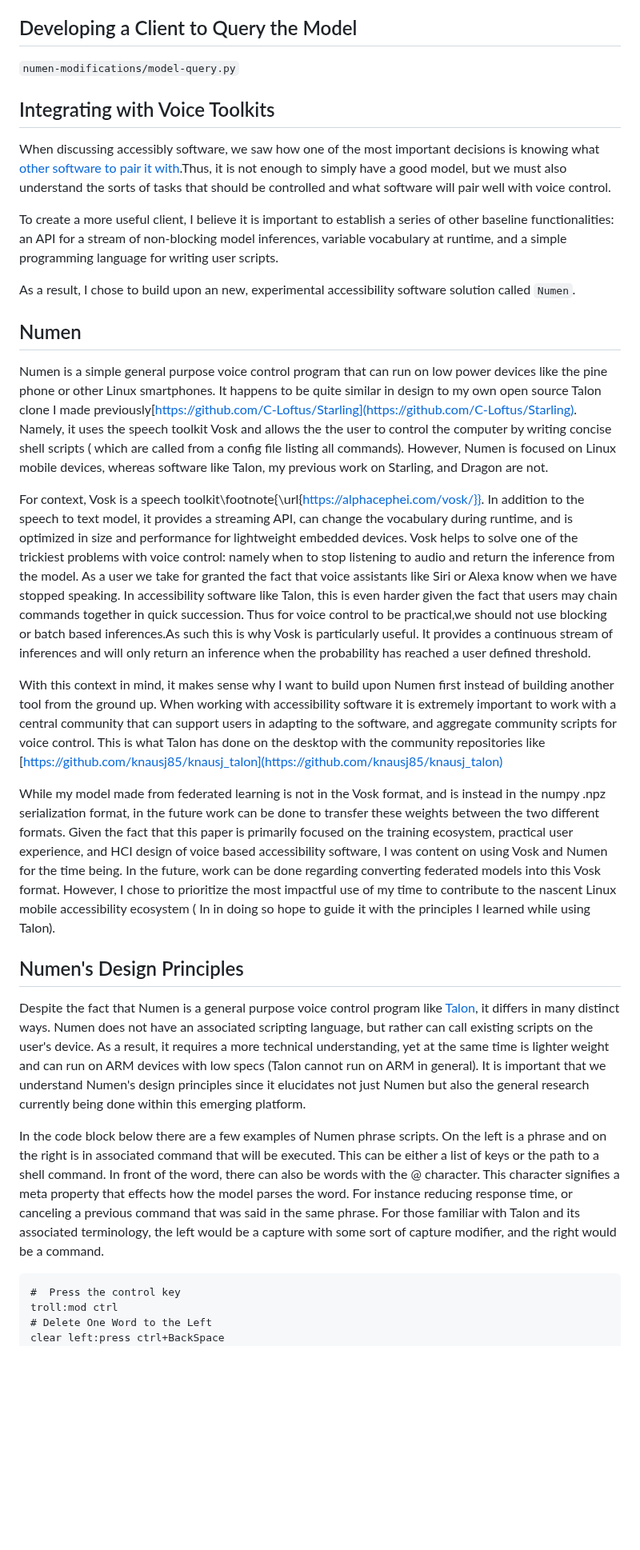
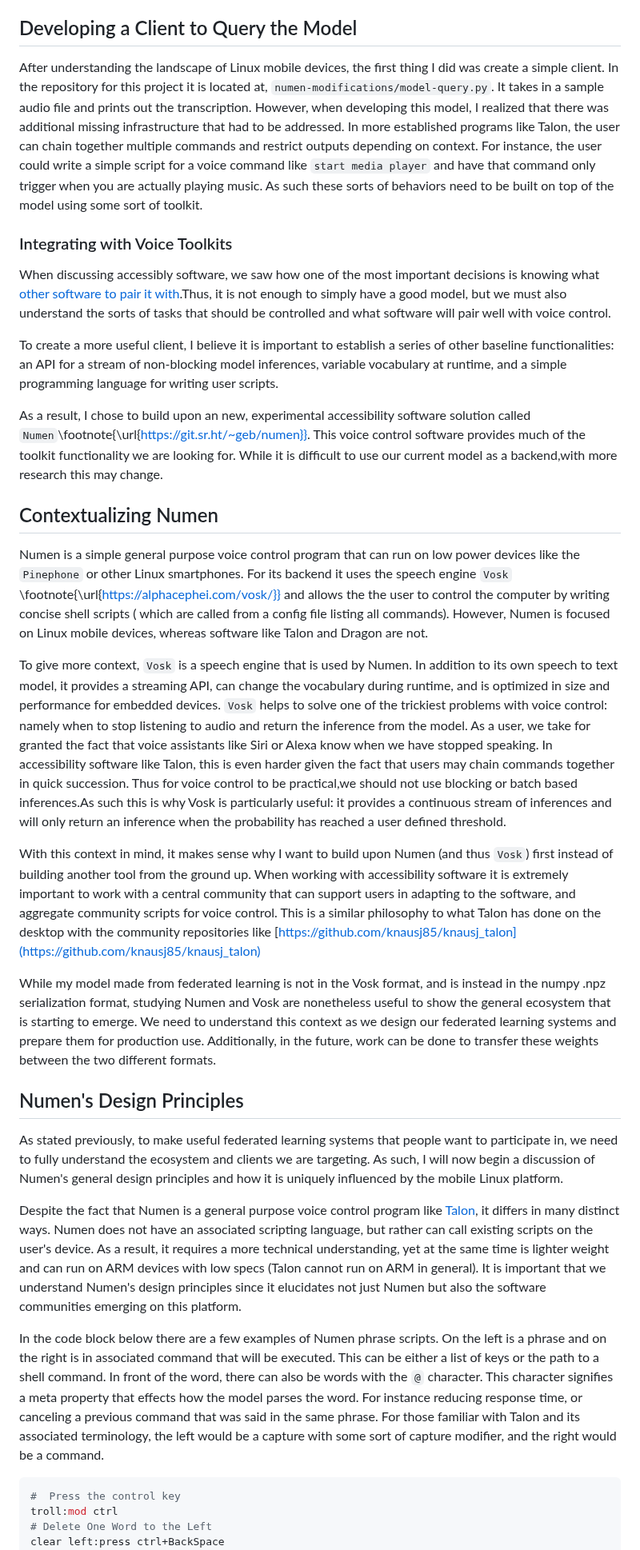
Before and after one commit to C-Loftus/Princeton-Thesis, a Markdown page: doc/main.md, the part around one of its changes. Shown at 80% size. GitHub-like rendering; blank space fills up the shorter version.

Commit message:
numen additions

````diff
--- a/doc/main.md
+++ b/doc/main.md
@@ -433,34 +433,37 @@ Now that we have summarized the landscape of Linux mobile phones and explained t
 
 ## Developing a Client to Query the Model
 
-`numen-modifications/model-query.py`
+After understanding the landscape of Linux mobile devices, the first thing I did was create a simple client. In the repository for this project it is located at, `numen-modifications/model-query.py`. It takes in a sample audio file and prints out the transcription. However, when developing this model, I realized that there was additional missing infrastructure that had to be addressed. In more established programs like Talon, the user can chain together multiple commands and restrict outputs depending on context. For instance, the user could write a simple script for a voice command like `start media player` and have that command only trigger when you are actually playing music. As such these sorts of behaviors need to be built on top of the model using some sort of toolkit.
 
-## Integrating with Voice Toolkits
+### Integrating with Voice Toolkits
 
-When discussing accessibly software, we saw how one of the most important decisions is knowing what [other software to pair it with](#build-upon-user-interfacesdont-create-new-ones).Thus,
-it is not enough to simply have a good model, but we must also understand the sorts of tasks that should be controlled and what software will pair well with voice control.
+When discussing accessibly software, we saw how one of the most important decisions is knowing what [other software to pair it with](#build-upon-user-interfacesdont-create-new-ones).Thus, it is not enough to simply have a good model, but we must also understand the sorts of tasks that should be controlled and what software will pair well with voice control.
 
 To create a more useful client, I believe it is important to establish a series of other baseline functionalities: an API for a stream of non-blocking model inferences, variable vocabulary at runtime, and a simple programming language for writing user scripts.
 
-As a result, I chose to build upon an new, experimental accessibility software solution called `Numen`.
+As a result, I chose to build upon an new, experimental accessibility software solution called `Numen`\footnote{\url{https://git.sr.ht/~geb/numen}}. This voice control software provides much of the toolkit functionality we are looking for. While it is difficult to use our current model as a backend,with more research this may change.
 
-## Numen
+## Contextualizing Numen
 
-Numen is a simple general purpose voice control program that can run on low power devices like the pine phone or other Linux smartphones. It happens to be quite similar in design to my own open source Talon clone I made previously[https://github.com/C-Loftus/Starling](https://github.com/C-Loftus/Starling). Namely, it uses the speech toolkit Vosk and allows the the user to control the computer by writing concise shell scripts ( which are called from a config file listing all commands). However, Numen is focused on Linux mobile devices, whereas software like Talon, my previous work on Starling, and Dragon are not.
+<!-- It happens to be quite similar in design to my own open source Talon clone I made previously[https://github.com/C-Loftus/Starling](https://github.com/C-Loftus/Starling).  -->
 
-For context, Vosk is a speech toolkit\footnote{\url{https://alphacephei.com/vosk/}}. In addition to the speech to text model, it provides a streaming API, can change the vocabulary during runtime, and is optimized in size and performance for lightweight embedded devices. Vosk helps to solve one of the trickiest problems with voice control: namely when to stop listening to audio and return the inference from the model. As a user we take for granted the fact that voice assistants like Siri or Alexa know when we have stopped speaking. In accessibility software like Talon, this is even harder given the fact that users may chain commands together in quick succession. Thus for voice control to be practical,we should not use blocking or batch based inferences.As such this is why Vosk is particularly useful. It provides a continuous stream of inferences and will only return an inference when the probability has reached a user defined threshold.
+Numen is a simple general purpose voice control program that can run on low power devices like the `Pinephone` or other Linux smartphones. For its backend it uses the speech engine `Vosk` \footnote{\url{https://alphacephei.com/vosk/}} and allows the the user to control the computer by writing concise shell scripts ( which are called from a config file listing all commands). However, Numen is focused on Linux mobile devices, whereas software like Talon and Dragon are not.
 
-With this context in mind, it makes sense why I want to build upon Numen first instead of building another tool from the ground up. When working with accessibility software it is extremely important to work with a central community that can support users in adapting to the software, and aggregate community scripts for voice control. This is what Talon has done on the desktop with the community repositories like [https://github.com/knausj85/knausj_talon](https://github.com/knausj85/knausj_talon)
+To give more context, `Vosk` is a speech engine that is used by Numen. In addition to its own speech to text model, it provides a streaming API, can change the vocabulary during runtime, and is optimized in size and performance for embedded devices. `Vosk` helps to solve one of the trickiest problems with voice control: namely when to stop listening to audio and return the inference from the model. As a user, we take for granted the fact that voice assistants like Siri or Alexa know when we have stopped speaking. In accessibility software like Talon, this is even harder given the fact that users may chain commands together in quick succession. Thus for voice control to be practical,we should not use blocking or batch based inferences.As such this is why Vosk is particularly useful: it provides a continuous stream of inferences and will only return an inference when the probability has reached a user defined threshold.
 
-While my model made from federated learning is not in the Vosk format, and is instead in the numpy .npz serialization format, in the future work can be done to transfer these weights between the two different formats. Given the fact that this paper is primarily focused on the training ecosystem, practical user experience, and HCI design of voice based accessibility software, I was content on using Vosk and Numen for the time being. In the future, work can be done regarding converting federated models into this Vosk format. However, I chose to prioritize the most impactful use of my time to contribute to the nascent Linux mobile accessibility ecosystem ( In in doing so hope to guide it with the principles I learned while using Talon).
+With this context in mind, it makes sense why I want to build upon Numen (and thus `Vosk`) first instead of building another tool from the ground up. When working with accessibility software it is extremely important to work with a central community that can support users in adapting to the software, and aggregate community scripts for voice control. This is a similar philosophy to what Talon has done on the desktop with the community repositories like [https://github.com/knausj85/knausj_talon](https://github.com/knausj85/knausj_talon)
+
+While my model made from federated learning is not in the Vosk format, and is instead in the numpy .npz serialization format, studying Numen and Vosk are nonetheless useful to show the general ecosystem that is starting to emerge. We need to understand this context as we design our federated learning systems and prepare them for production use. Additionally, in the future, work can be done to transfer these weights between the two different formats.
 
 ## Numen's Design Principles
 
-Despite the fact that Numen is a general purpose voice control program like [Talon](#talon), it differs in many distinct ways. Numen does not have an associated scripting language, but rather can call existing scripts on the user's device. As a result, it requires a more technical understanding, yet at the same time is lighter weight and can run on ARM devices with low specs (Talon cannot run on ARM in general). It is important that we understand Numen's design principles since it elucidates not just Numen but also the general research currently being done within this emerging platform.
+As stated previously, to make useful federated learning systems that people want to participate in, we need to fully understand the ecosystem and clients we are targeting. As such, I will now begin a discussion of Numen's general design principles and how it is uniquely influenced by the mobile Linux platform.
 
-In the code block below there are a few examples of Numen phrase scripts. On the left is a phrase and on the right is in associated command that will be executed. This can be either a list of keys or the path to a shell command. In front of the word, there can also be words with the @ character. This character signifies a meta property that effects how the model parses the word. For instance reducing response time, or canceling a previous command that was said in the same phrase. For those familiar with Talon and its associated terminology, the left would be a capture with some sort of capture modifier, and the right would be a command.
+Despite the fact that Numen is a general purpose voice control program like [Talon](#talon), it differs in many distinct ways. Numen does not have an associated scripting language, but rather can call existing scripts on the user's device. As a result, it requires a more technical understanding, yet at the same time is lighter weight and can run on ARM devices with low specs (Talon cannot run on ARM in general). It is important that we understand Numen's design principles since it elucidates not just Numen but also the software communities emerging on this platform.
 
-```
+In the code block below there are a few examples of Numen phrase scripts. On the left is a phrase and on the right is in associated command that will be executed. This can be either a list of keys or the path to a shell command. In front of the word, there can also be words with the `@` character. This character signifies a meta property that effects how the model parses the word. For instance reducing response time, or canceling a previous command that was said in the same phrase. For those familiar with Talon and its associated terminology, the left would be a capture with some sort of capture modifier, and the right would be a command.
+
+```shell
 #  Press the control key
 troll:mod ctrl
 # Delete One Word to the Left
````
Also changed, not shown: other parts of doc/main.md (+5 -5 lines).
